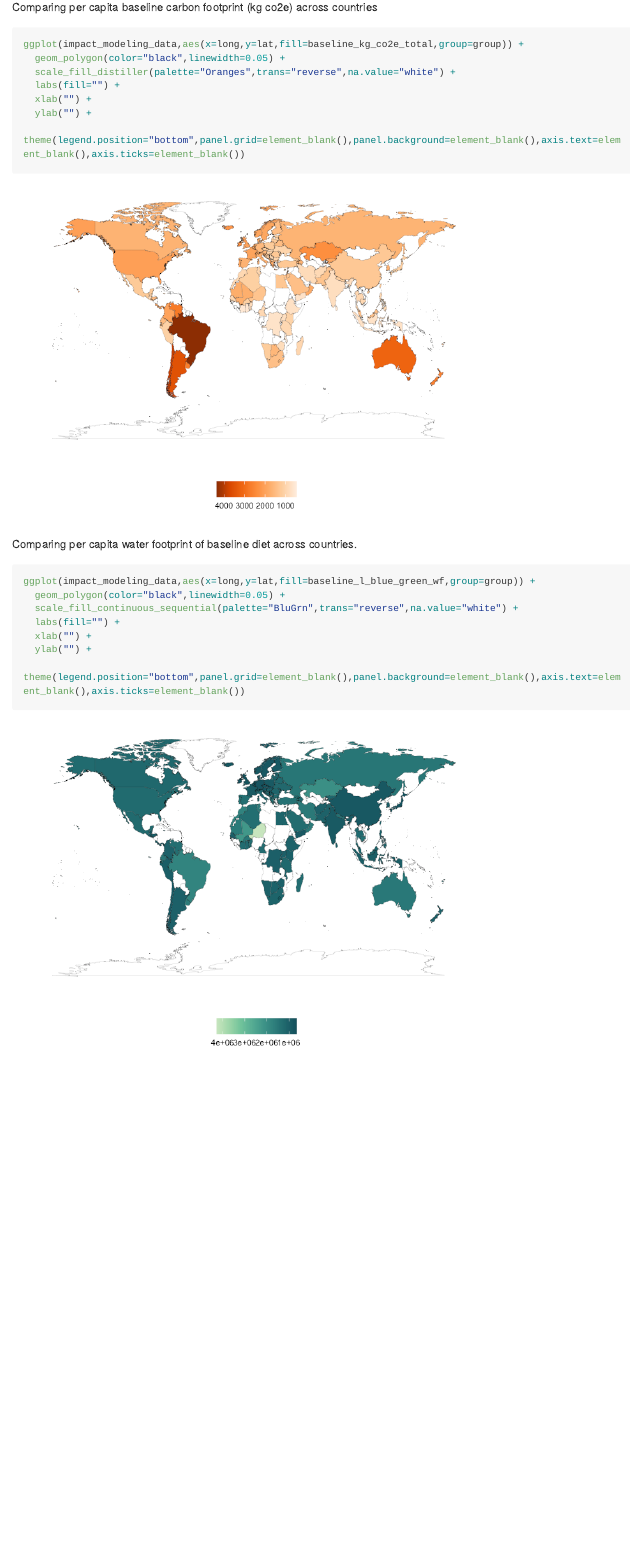
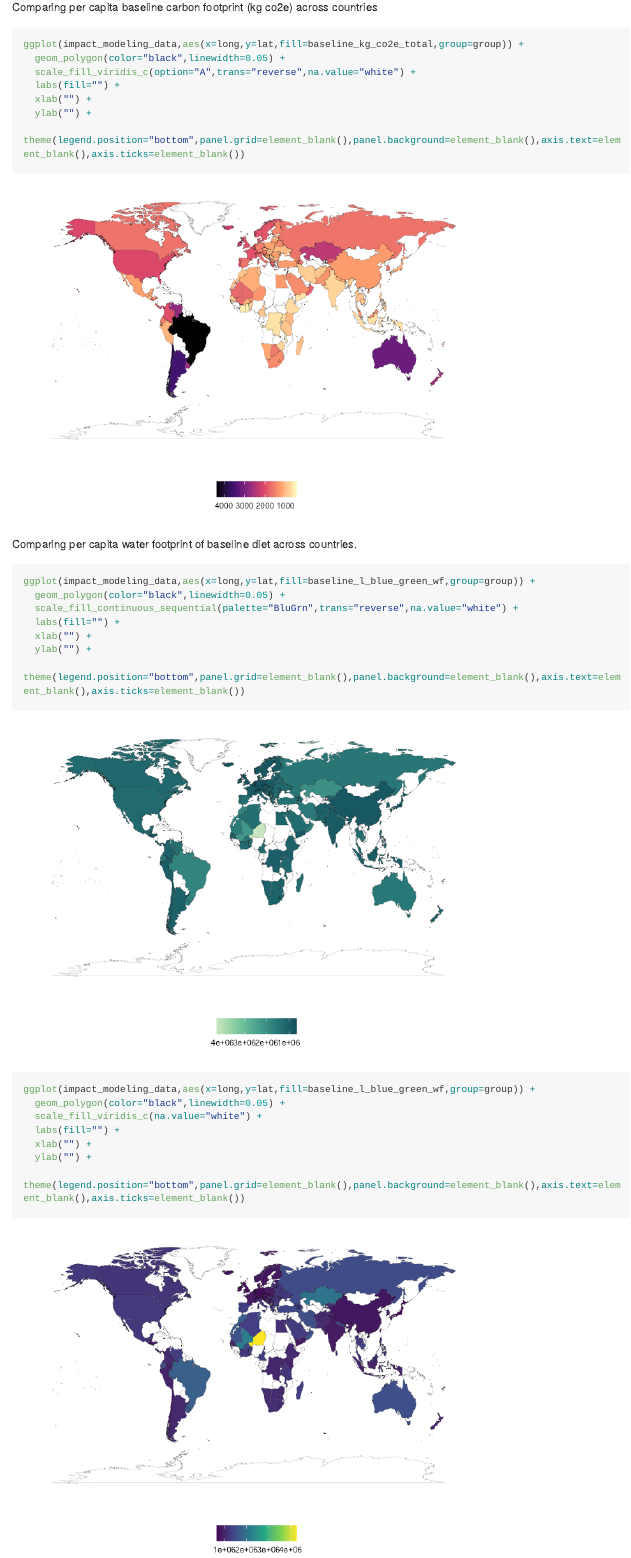
Before and after one commit to kenjinc/university-dining-impact-model, an R Markdown document (analysis/analysis-script.Rmd): the page in a window 1100 px wide, from 8130 px down. The pictures show the output file analysis/analysis-script.md that the author committed with the source, drawn offline in the style of GitHub; long lines of code are wrapped.

Commit message:
adjusted continuous palettes

````diff
--- a/analysis/analysis-script.Rmd
+++ b/analysis/analysis-script.Rmd
@@ -70,7 +70,7 @@ Comparing per capita baseline carbon footprint (kg co2e) across countries
 ```{r}
 ggplot(impact_modeling_data,aes(x=long,y=lat,fill=baseline_kg_co2e_total,group=group)) +
   geom_polygon(color="black",linewidth=0.05) +
-  scale_fill_distiller(palette="Oranges",trans="reverse",na.value="white") +
+  scale_fill_viridis_c(option="A",trans="reverse",na.value="white") +
   labs(fill="") +
   xlab("") +
   ylab("") +
@@ -88,3 +88,13 @@ ggplot(impact_modeling_data,aes(x=long,y=lat,fill=baseline_l_blue_green_wf,group
   ylab("") +
   theme(legend.position="bottom",panel.grid=element_blank(),panel.background=element_blank(),axis.text=element_blank(),axis.ticks=element_blank())
 ```
+
+```{r}
+ggplot(impact_modeling_data,aes(x=long,y=lat,fill=baseline_l_blue_green_wf,group=group)) +
+  geom_polygon(color="black",linewidth=0.05) +
+  scale_fill_viridis_c(na.value="white") +
+  labs(fill="") +
+  xlab("") +
+  ylab("") +
+  theme(legend.position="bottom",panel.grid=element_blank(),panel.background=element_blank(),axis.text=element_blank(),axis.ticks=element_blank())
+```
````
Also changed, not shown: analysis/analysis-script.md, analysis/analysis-script_files/figure-gfm/unnamed-chunk-7-1.png, analysis/analysis-script_files/figure-gfm/unnamed-chunk-9-1.png (added).
